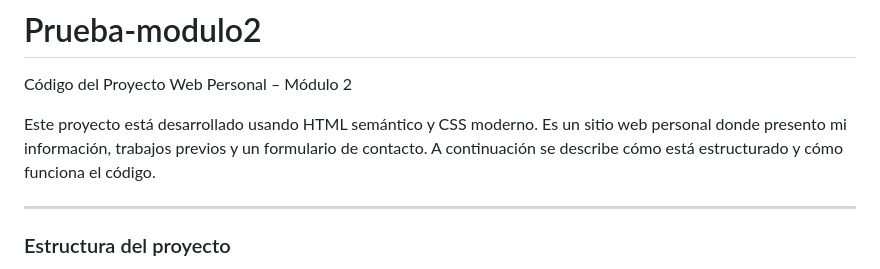
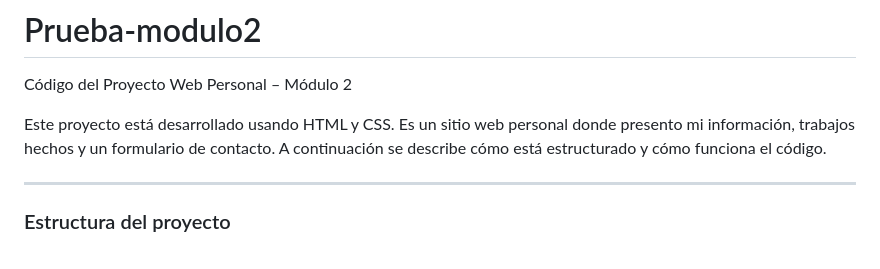
Before and after one commit to Cristian-ZXZ/Prueba-modulo2, a Markdown page: README.md, the part around the change. GitHub-like rendering.

```diff
--- a/README.md
+++ b/README.md
@@ -1,7 +1,7 @@
 # Prueba-modulo2
   Código del Proyecto Web Personal – Módulo 2
 
-Este proyecto está desarrollado usando HTML semántico y CSS moderno. Es un sitio web personal donde presento mi información, trabajos previos y un formulario de contacto. A continuación se describe cómo está estructurado y cómo funciona el código.
+Este proyecto está desarrollado usando HTML  y CSS. Es un sitio web personal donde presento mi información, trabajos hechos y un formulario de contacto. A continuación se describe cómo está estructurado y cómo funciona el código.
 
 
 ---
```
